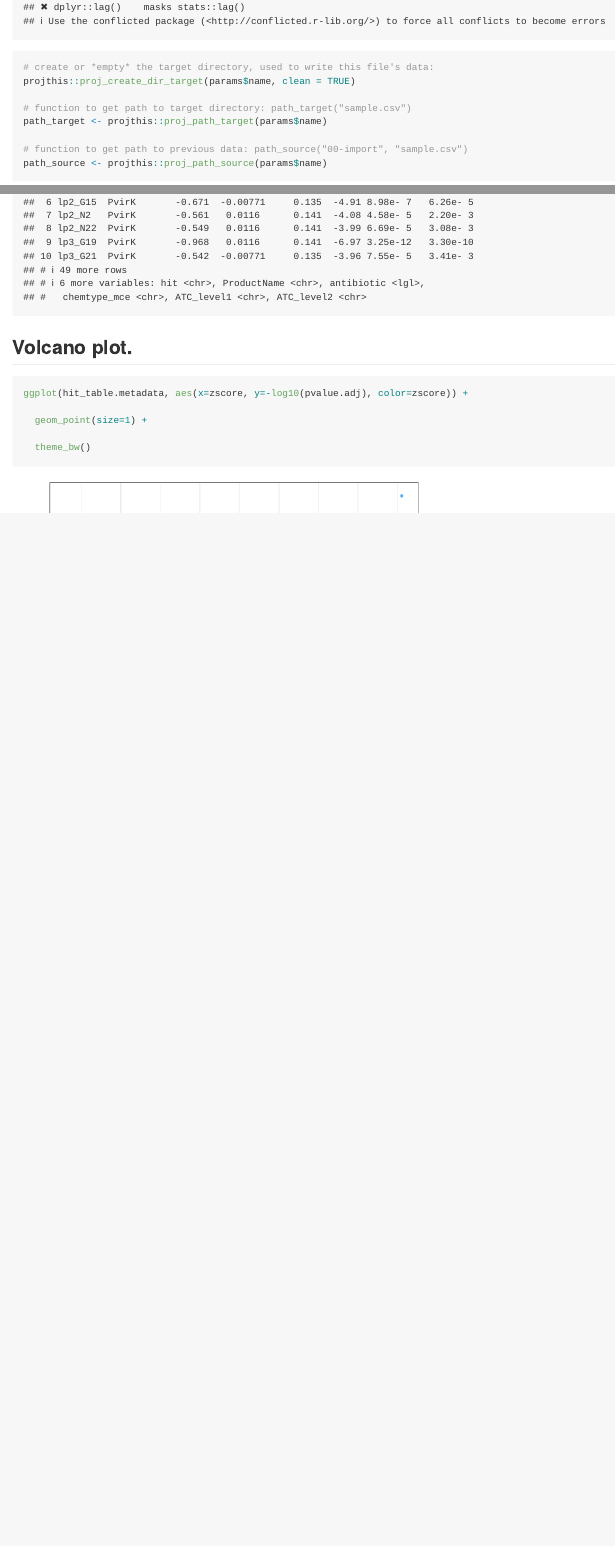
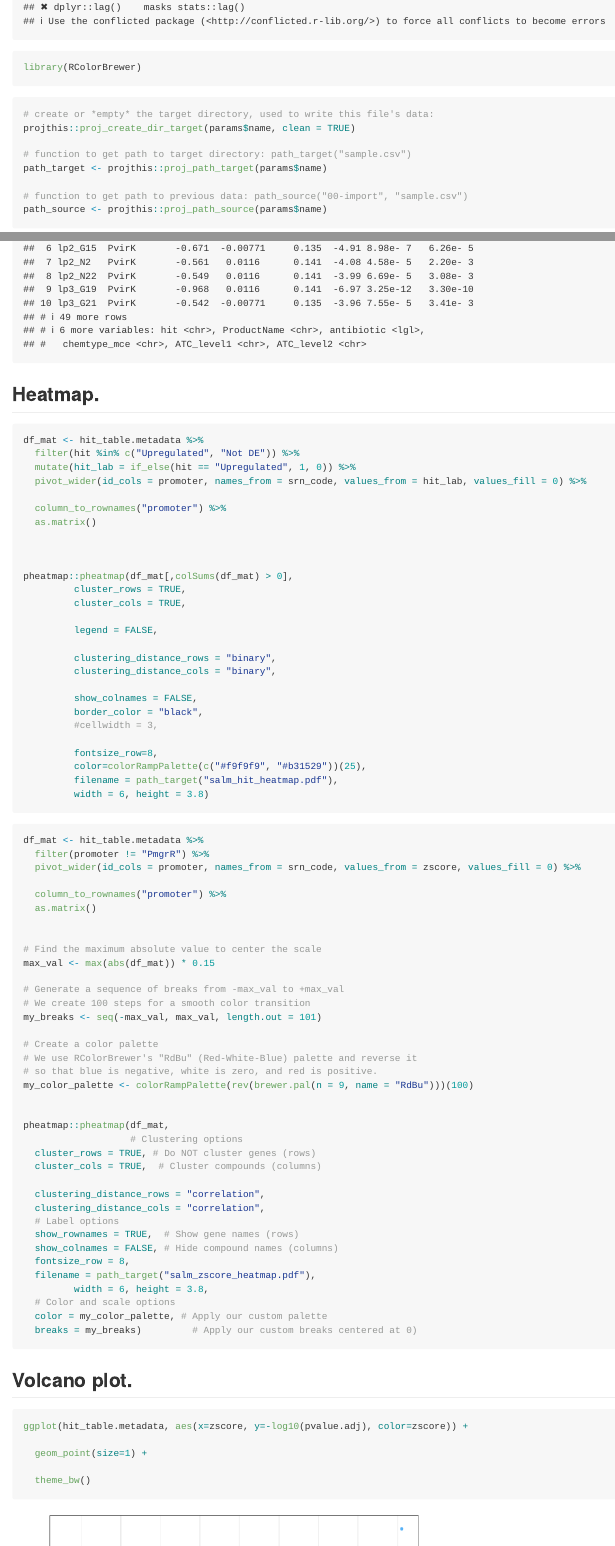
Before and after one commit to rolayoalarcon/salmonella_stressregnet, an R Markdown document (workflow/04-hit_determination.Rmd): the page in a window 1100 px wide, from 500 px down, and a second part further down, joined at a grey line. The pictures show the output file workflow/04-hit_determination.md that the author committed with the source, drawn offline in the style of GitHub; long lines of code are wrapped.

Commit message:
heatmaps

````diff
--- a/workflow/04-hit_determination.Rmd
+++ b/workflow/04-hit_determination.Rmd
@@ -14,6 +14,7 @@ The purpose of this document is ...
 
 ```{r packages}
 library("tidyverse")
+library(RColorBrewer)
 ```
 
 ```{r directories}
@@ -353,6 +370,82 @@ hit_table.metadata %>%
   arrange(hit)
 ```
 
+## Heatmap.
+
+
+```{r}
+df_mat <- hit_table.metadata %>%
+  filter(hit %in% c("Upregulated", "Not DE")) %>%
+  mutate(hit_lab = if_else(hit == "Upregulated", 1, 0)) %>%
+  pivot_wider(id_cols = promoter, names_from = srn_code, values_from = hit_lab, values_fill = 0) %>%
+
+  column_to_rownames("promoter") %>%
+  as.matrix()
+
+
+
+pheatmap::pheatmap(df_mat[,colSums(df_mat) > 0],
+         cluster_rows = TRUE,
+         cluster_cols = TRUE,
+
+         legend = FALSE,
+
+         clustering_distance_rows = "binary",
+         clustering_distance_cols = "binary",
+
+         show_colnames = FALSE,
+         border_color = "black",
+         #cellwidth = 3,
+
+         fontsize_row=8,
+         color=colorRampPalette(c("#f9f9f9", "#b31529"))(25),
+         filename = path_target("salm_hit_heatmap.pdf"),
+         width = 6, height = 3.8)
+
+```
+
+
+```{r}
+df_mat <- hit_table.metadata %>%
+  filter(promoter != "PmgrR") %>%
+  pivot_wider(id_cols = promoter, names_from = srn_code, values_from = zscore, values_fill = 0) %>%
+
+  column_to_rownames("promoter") %>%
+  as.matrix()
+
+
+# Find the maximum absolute value to center the scale
+max_val <- max(abs(df_mat)) * 0.15
+
+# Generate a sequence of breaks from -max_val to +max_val
+# We create 100 steps for a smooth color transition
+my_breaks <- seq(-max_val, max_val, length.out = 101)
+
+# Create a color palette
+# We use RColorBrewer's "RdBu" (Red-White-Blue) palette and reverse it
+# so that blue is negative, white is zero, and red is positive.
+my_color_palette <- colorRampPalette(rev(brewer.pal(n = 9, name = "RdBu")))(100)
+
+
+pheatmap::pheatmap(df_mat,
+                   # Clustering options
+  cluster_rows = TRUE, # Do NOT cluster genes (rows)
+  cluster_cols = TRUE,  # Cluster compounds (columns)
+
+  clustering_distance_rows = "correlation",
+  clustering_distance_cols = "correlation",
+  # Label options
+  show_rownames = TRUE,  # Show gene names (rows)
+  show_colnames = FALSE, # Hide compound names (columns)
+  fontsize_row = 8,
+  filename = path_target("salm_zscore_heatmap.pdf"),
+         width = 6, height = 3.8,
+  # Color and scale options
+  color = my_color_palette, # Apply our custom palette
+  breaks = my_breaks)         # Apply our custom breaks centered at 0)
+```
+
+
 
 ## Volcano plot.
 
````
Also changed, not shown: workflow/02-growth_filtering.Rmd (+1 -1 lines), workflow/03-estimate_lux.Rmd (+1 -0 lines), workflow/02-growth_filtering.md, workflow/04-hit_determination.md, workflow/04-hit_determination_files/figure-gfm/unnamed-chunk-10-1.png, workflow/04-hit_determination_files/figure-gfm/unnamed-chunk-10-10.png (added), workflow/04-hit_determination_files/figure-gfm/unnamed-chunk-10-11.png (added), workflow/04-hit_determination_files/figure-gfm/unnamed-chunk-10-12.png (added), workflow/04-hit_determination_files/figure-gfm/unnamed-chunk-10-13.png (added), workflow/04-hit_determination_files/figure-gfm/unnamed-chunk-10-14.png (added), workflow/04-hit_determination_files/figure-gfm/unnamed-chunk-10-15.png (added), workflow/04-hit_determination_files/figure-gfm/unnamed-chunk-10-16.png (added), workflow/04-hit_determination_files/figure-gfm/unnamed-chunk-10-17.png (added), workflow/04-hit_determination_files/figure-gfm/unnamed-chunk-10-18.png (added), 57 more files.
